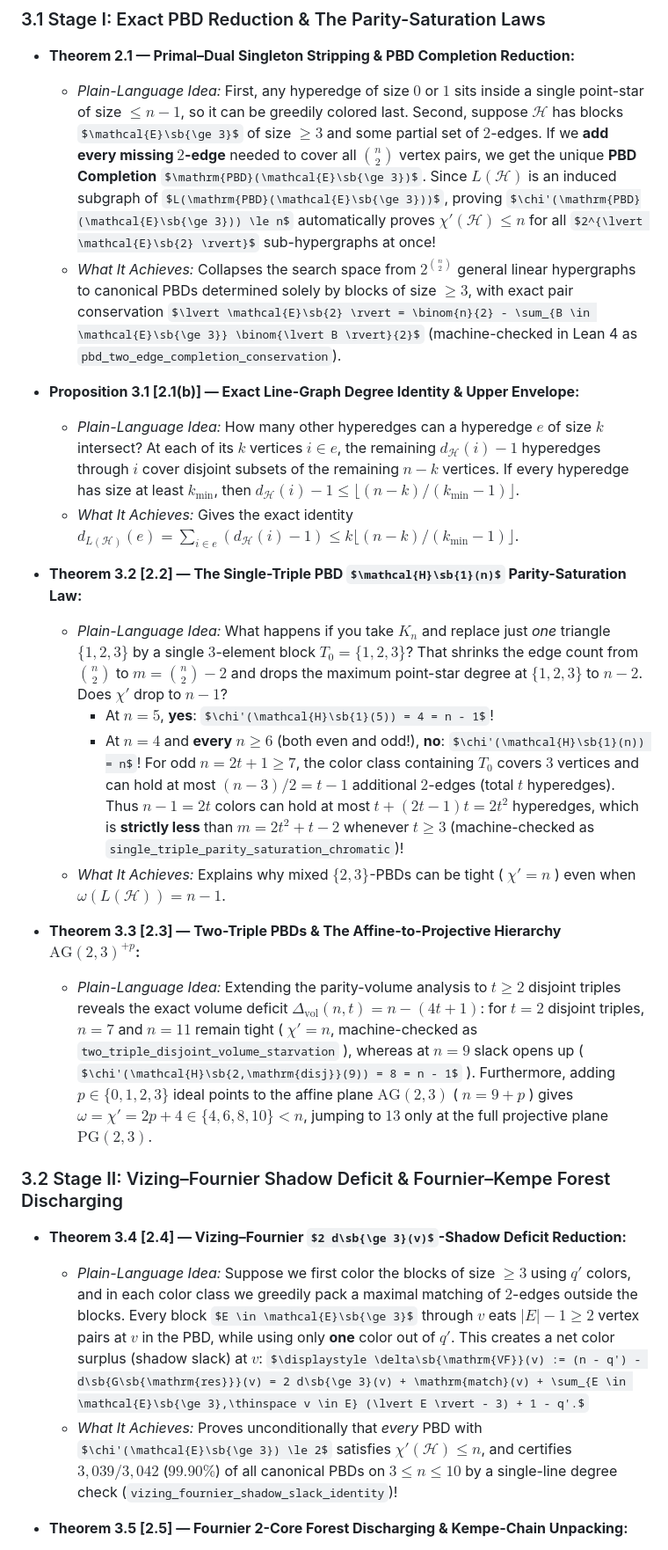
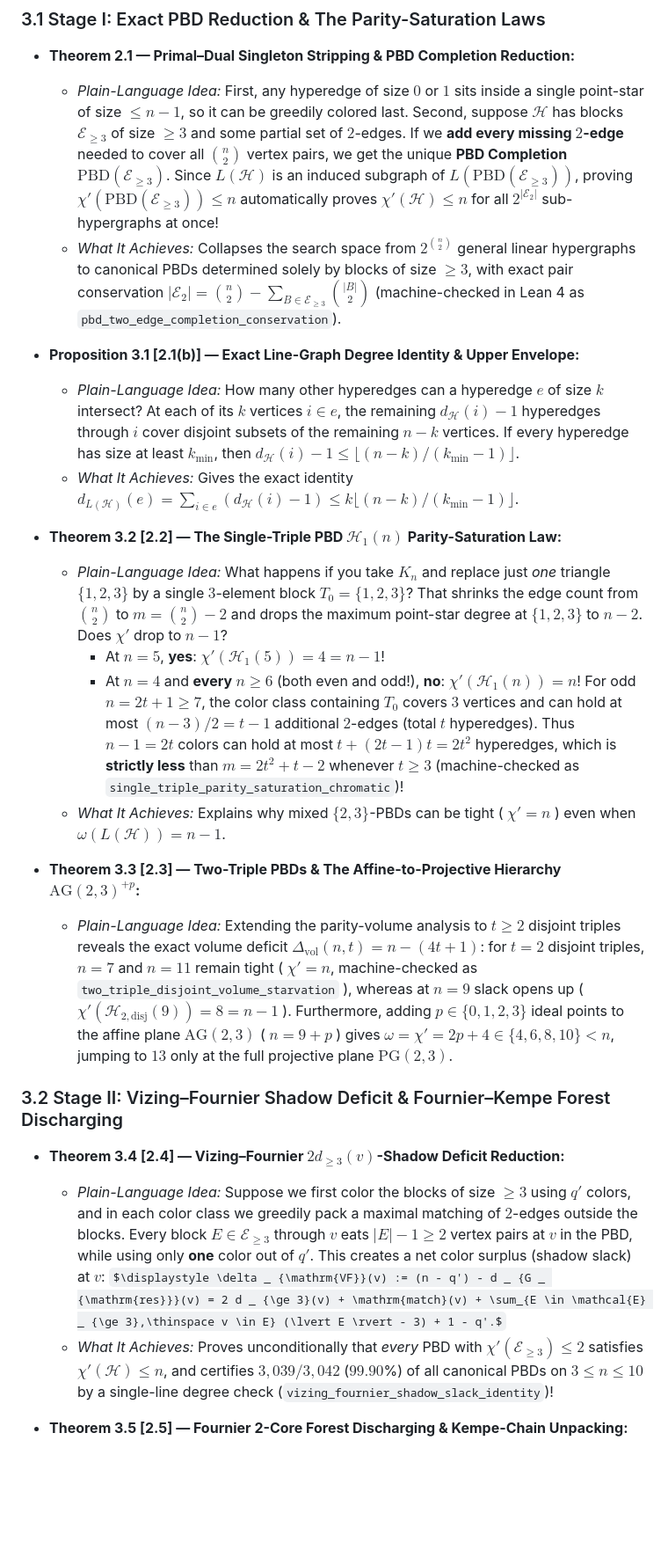
Before and after one commit to doublegate/Erdos_19, a Markdown page: paper/Companion_Explainer_Erdos19.md, the part around one of its changes. Shown at 88% size. Drawn GitHub-style; some formulas as TeX source; blank space fills up the shorter version.

```diff
--- a/paper/Companion_Explainer_Erdos19.md
+++ b/paper/Companion_Explainer_Erdos19.md
@@ -77,27 +77,27 @@ Below is how the 12 formal statements (**Theorem 2.1** and **Proposition 3.1 –
 ### 3.1 Stage I: Exact PBD Reduction & The Parity-Saturation Laws
 
 - **Theorem 2.1 — Primal–Dual Singleton Stripping & PBD Completion Reduction:**
-  - *Plain-Language Idea:* First, any hyperedge of size $0$ or $1$ sits inside a single point-star of size $\le n - 1$, so it can be greedily colored last. Second, suppose $\mathcal{H}$ has blocks $\mathcal{E}\sb{\ge 3}$ of size $\ge 3$ and some partial set of $2$-edges. If we **add every missing $2$-edge** needed to cover all $\binom{n}{2}$ vertex pairs, we get the unique **PBD Completion** $\mathrm{PBD}(\mathcal{E}\sb{\ge 3})$. Since $L(\mathcal{H})$ is an induced subgraph of $L(\mathrm{PBD}(\mathcal{E}\sb{\ge 3}))$, proving $\chi'(\mathrm{PBD}(\mathcal{E}\sb{\ge 3})) \le n$ automatically proves $\chi'(\mathcal{H}) \le n$ for all $2^{\lvert \mathcal{E}\sb{2} \rvert}$ sub-hypergraphs at once!
-  - *What It Achieves:* Collapses the search space from $2^{\binom{n}{2}}$ general linear hypergraphs to canonical PBDs determined solely by blocks of size $\ge 3$, with exact pair conservation $\lvert \mathcal{E}\sb{2} \rvert = \binom{n}{2} - \sum_{B \in \mathcal{E}\sb{\ge 3}} \binom{\lvert B \rvert}{2}$ (machine-checked in Lean 4 as `pbd_two_edge_completion_conservation`).
+  - *Plain-Language Idea:* First, any hyperedge of size $0$ or $1$ sits inside a single point-star of size $\le n - 1$, so it can be greedily colored last. Second, suppose $\mathcal{H}$ has blocks $\mathcal{E} _ {\ge 3}$ of size $\ge 3$ and some partial set of $2$-edges. If we **add every missing $2$-edge** needed to cover all $\binom{n}{2}$ vertex pairs, we get the unique **PBD Completion** $\mathrm{PBD}(\mathcal{E} _ {\ge 3})$. Since $L(\mathcal{H})$ is an induced subgraph of $L(\mathrm{PBD}(\mathcal{E} _ {\ge 3}))$, proving $\chi'(\mathrm{PBD}(\mathcal{E} _ {\ge 3})) \le n$ automatically proves $\chi'(\mathcal{H}) \le n$ for all $2^{\lvert \mathcal{E} _ {2} \rvert}$ sub-hypergraphs at once!
+  - *What It Achieves:* Collapses the search space from $2^{\binom{n}{2}}$ general linear hypergraphs to canonical PBDs determined solely by blocks of size $\ge 3$, with exact pair conservation $\lvert \mathcal{E} _ {2} \rvert = \binom{n}{2} - \sum_{B \in \mathcal{E} _ {\ge 3}} \binom{\lvert B \rvert}{2}$ (machine-checked in Lean 4 as `pbd_two_edge_completion_conservation`).
 
 - **Proposition 3.1 [2.1(b)] — Exact Line-Graph Degree Identity & Upper Envelope:**
   - *Plain-Language Idea:* How many other hyperedges can a hyperedge $e$ of size $k$ intersect? At each of its $k$ vertices $i \in e$, the remaining $d_{\mathcal{H}}(i) - 1$ hyperedges through $i$ cover disjoint subsets of the remaining $n - k$ vertices. If every hyperedge has size at least $k_{\min}$, then $d_{\mathcal{H}}(i) - 1 \le \lfloor(n - k)/(k_{\min} - 1)\rfloor$.
   - *What It Achieves:* Gives the exact identity $d_{L(\mathcal{H})}(e) = \sum_{i \in e}(d_{\mathcal{H}}(i) - 1) \le k \lfloor(n - k)/(k_{\min} - 1)\rfloor$.
 
-- **Theorem 3.2 [2.2] — The Single-Triple PBD $\mathcal{H}\sb{1}(n)$ Parity-Saturation Law:**
+- **Theorem 3.2 [2.2] — The Single-Triple PBD $\mathcal{H} _ {1}(n)$ Parity-Saturation Law:**
   - *Plain-Language Idea:* What happens if you take $K_n$ and replace just *one* triangle $\lbrace 1, 2, 3 \rbrace$ by a single $3$-element block $T_0 = \lbrace 1, 2, 3 \rbrace$? That shrinks the edge count from $\binom{n}{2}$ to $m = \binom{n}{2} - 2$ and drops the maximum point-star degree at $\lbrace 1, 2, 3 \rbrace$ to $n - 2$. Does $\chi'$ drop to $n - 1$?
-    - At $n = 5$, **yes**: $\chi'(\mathcal{H}\sb{1}(5)) = 4 = n - 1$!
-    - At $n = 4$ and **every** $n \ge 6$ (both even and odd!), **no**: $\chi'(\mathcal{H}\sb{1}(n)) = n$! For odd $n = 2t + 1 \ge 7$, the color class containing $T_0$ covers $3$ vertices and can hold at most $(n - 3)/2 = t - 1$ additional $2$-edges (total $t$ hyperedges). Thus $n - 1 = 2t$ colors can hold at most $t + (2t - 1)t = 2t^2$ hyperedges, which is **strictly less** than $m = 2t^2 + t - 2$ whenever $t \ge 3$ (machine-checked as `single_triple_parity_saturation_chromatic`)!
+    - At $n = 5$, **yes**: $\chi'(\mathcal{H} _ {1}(5)) = 4 = n - 1$!
+    - At $n = 4$ and **every** $n \ge 6$ (both even and odd!), **no**: $\chi'(\mathcal{H} _ {1}(n)) = n$! For odd $n = 2t + 1 \ge 7$, the color class containing $T_0$ covers $3$ vertices and can hold at most $(n - 3)/2 = t - 1$ additional $2$-edges (total $t$ hyperedges). Thus $n - 1 = 2t$ colors can hold at most $t + (2t - 1)t = 2t^2$ hyperedges, which is **strictly less** than $m = 2t^2 + t - 2$ whenever $t \ge 3$ (machine-checked as `single_triple_parity_saturation_chromatic`)!
   - *What It Achieves:* Explains why mixed $\lbrace 2, 3 \rbrace$-PBDs can be tight ( $\chi' = n$ ) even when $\omega(L(\mathcal{H})) = n - 1$.
 
 - **Theorem 3.3 [2.3] — Two-Triple PBDs & The Affine-to-Projective Hierarchy $\mathrm{AG}(2,3)^{+p}$:**
-  - *Plain-Language Idea:* Extending the parity-volume analysis to $t \ge 2$ disjoint triples reveals the exact volume deficit $\Delta_{\mathrm{vol}}(n, t) = n - (4t + 1)$: for $t = 2$ disjoint triples, $n = 7$ and $n = 11$ remain tight ( $\chi' = n$, machine-checked as `two_triple_disjoint_volume_starvation` ), whereas at $n = 9$ slack opens up ( $\chi'(\mathcal{H}\sb{2,\mathrm{disj}}(9)) = 8 = n - 1$ ). Furthermore, adding $p \in \lbrace 0, 1, 2, 3 \rbrace$ ideal points to the affine plane $\mathrm{AG}(2, 3)$ ( $n = 9 + p$ ) gives $\omega = \chi' = 2p + 4 \in \lbrace 4, 6, 8, 10 \rbrace \lt n$, jumping to $13$ only at the full projective plane $\mathrm{PG}(2, 3)$.
+  - *Plain-Language Idea:* Extending the parity-volume analysis to $t \ge 2$ disjoint triples reveals the exact volume deficit $\Delta_{\mathrm{vol}}(n, t) = n - (4t + 1)$: for $t = 2$ disjoint triples, $n = 7$ and $n = 11$ remain tight ( $\chi' = n$, machine-checked as `two_triple_disjoint_volume_starvation` ), whereas at $n = 9$ slack opens up ( $\chi'(\mathcal{H} _ {2,\mathrm{disj}}(9)) = 8 = n - 1$ ). Furthermore, adding $p \in \lbrace 0, 1, 2, 3 \rbrace$ ideal points to the affine plane $\mathrm{AG}(2, 3)$ ( $n = 9 + p$ ) gives $\omega = \chi' = 2p + 4 \in \lbrace 4, 6, 8, 10 \rbrace \lt n$, jumping to $13$ only at the full projective plane $\mathrm{PG}(2, 3)$.
 
 ### 3.2 Stage II: Vizing–Fournier Shadow Deficit & Fournier–Kempe Forest Discharging
 
-- **Theorem 3.4 [2.4] — Vizing–Fournier $2 d\sb{\ge 3}(v)$-Shadow Deficit Reduction:**
-  - *Plain-Language Idea:* Suppose we first color the blocks of size $\ge 3$ using $q'$ colors, and in each color class we greedily pack a maximal matching of $2$-edges outside the blocks. Every block $E \in \mathcal{E}\sb{\ge 3}$ through $v$ eats $\lvert E \rvert - 1 \ge 2$ vertex pairs at $v$ in the PBD, while using only **one** color out of $q'$. This creates a net color surplus (shadow slack) at $v$:
-    $\displaystyle \delta\sb{\mathrm{VF}}(v) := (n - q') - d\sb{G\sb{\mathrm{res}}}(v) = 2 d\sb{\ge 3}(v) + \mathrm{match}(v) + \sum_{E \in \mathcal{E}\sb{\ge 3},\thinspace v \in E} (\lvert E \rvert - 3) + 1 - q'.$
-  - *What It Achieves:* Proves unconditionally that *every* PBD with $\chi'(\mathcal{E}\sb{\ge 3}) \le 2$ satisfies $\chi'(\mathcal{H}) \le n$, and certifies $3,039 / 3,042$ ($99.90\%$) of all canonical PBDs on $3 \le n \le 10$ by a single-line degree check (`vizing_fournier_shadow_slack_identity`)!
+- **Theorem 3.4 [2.4] — Vizing–Fournier $2 d _ {\ge 3}(v)$-Shadow Deficit Reduction:**
+  - *Plain-Language Idea:* Suppose we first color the blocks of size $\ge 3$ using $q'$ colors, and in each color class we greedily pack a maximal matching of $2$-edges outside the blocks. Every block $E \in \mathcal{E} _ {\ge 3}$ through $v$ eats $\lvert E \rvert - 1 \ge 2$ vertex pairs at $v$ in the PBD, while using only **one** color out of $q'$. This creates a net color surplus (shadow slack) at $v$:
+    $\displaystyle \delta _ {\mathrm{VF}}(v) := (n - q') - d _ {G _ {\mathrm{res}}}(v) = 2 d _ {\ge 3}(v) + \mathrm{match}(v) + \sum_{E \in \mathcal{E} _ {\ge 3},\thinspace v \in E} (\lvert E \rvert - 3) + 1 - q'.$
+  - *What It Achieves:* Proves unconditionally that *every* PBD with $\chi'(\mathcal{E} _ {\ge 3}) \le 2$ satisfies $\chi'(\mathcal{H}) \le n$, and certifies $3,039 / 3,042$ ($99.90$%) of all canonical PBDs on $3 \le n \le 10$ by a single-line degree check (`vizing_fournier_shadow_slack_identity`)!
 
 - **Theorem 3.5 [2.5] — Fournier 2-Core Forest Discharging & Kempe-Chain Unpacking:**
```
Also changed, not shown: other parts of paper/Companion_Explainer_Erdos19.md (+14 -14 lines), README.md (+17 -17 lines).
